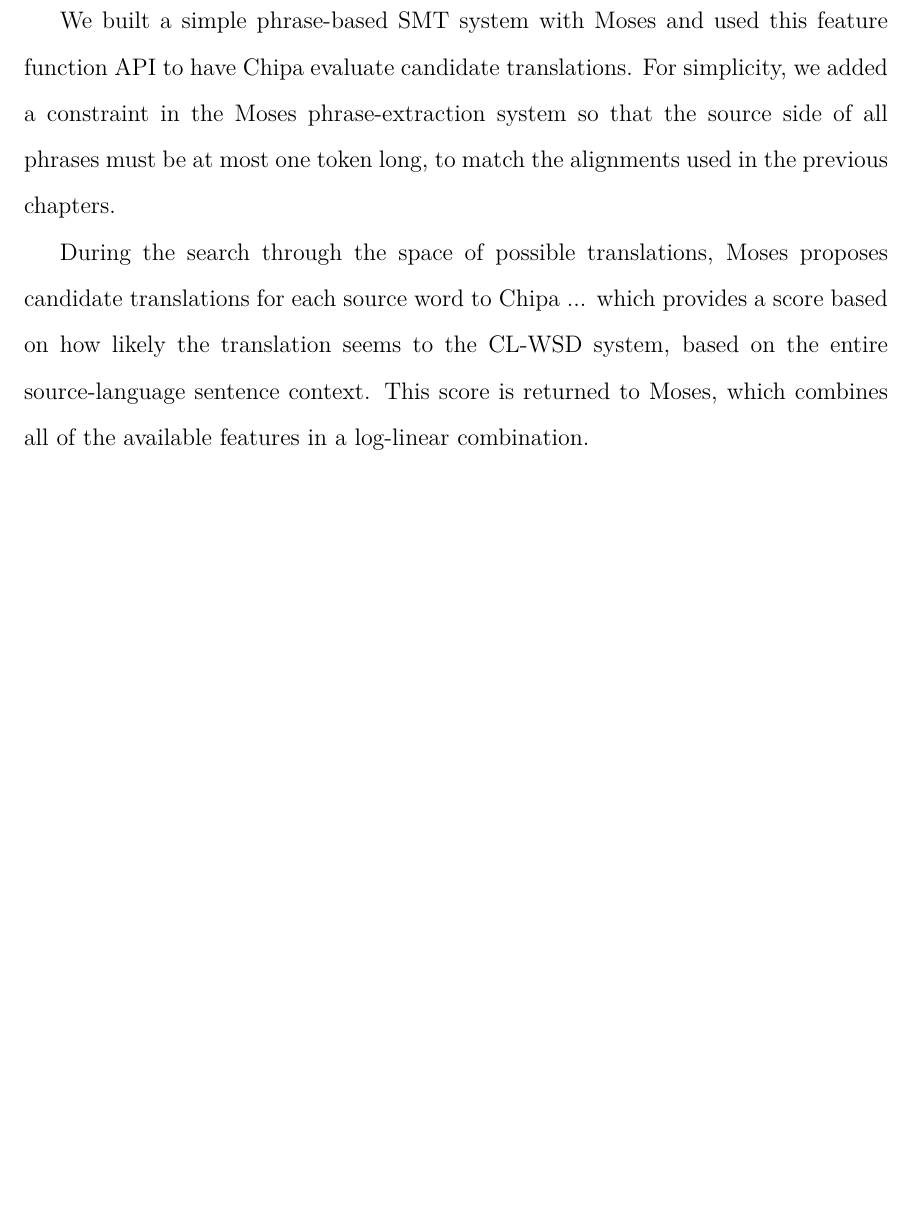
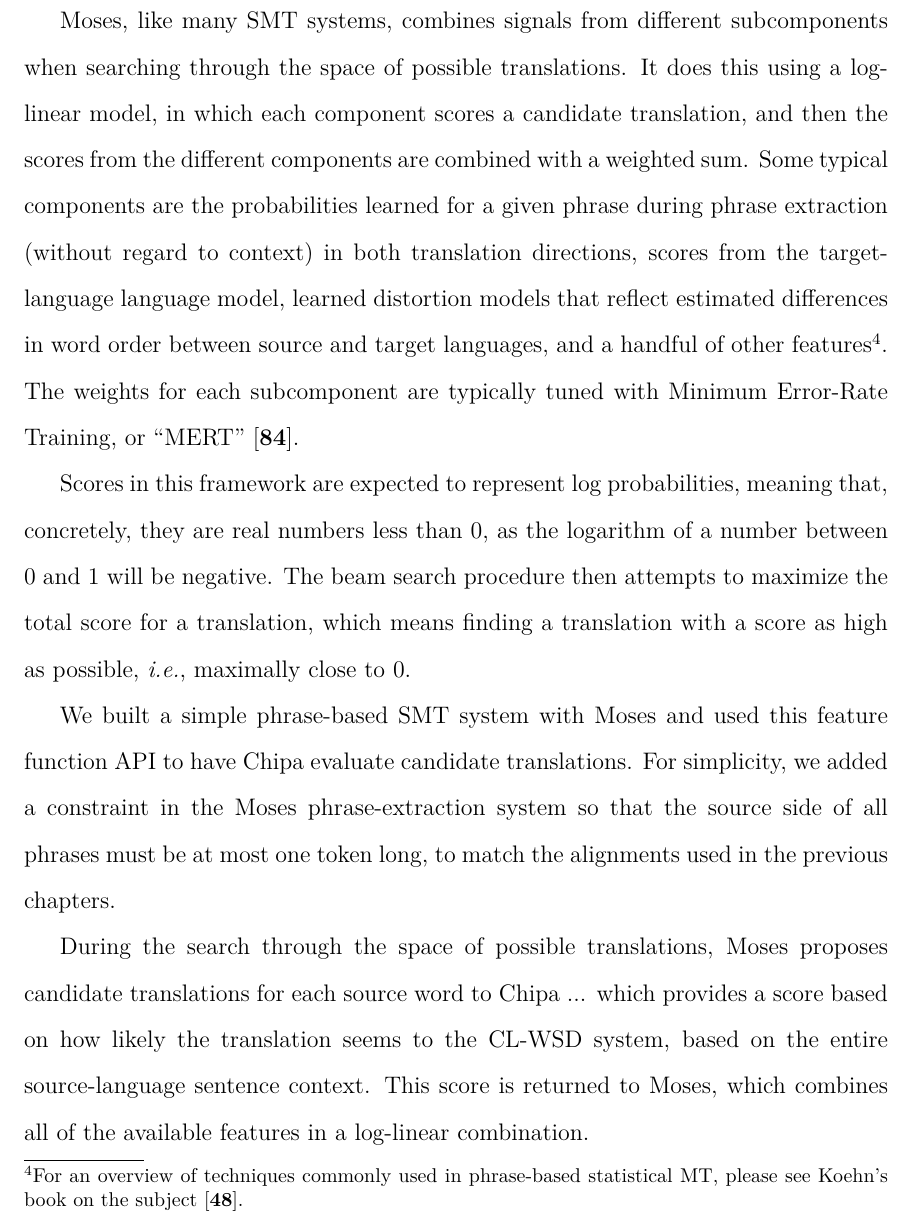
Before and after one commit to alexrudnick/dissertation, a LaTeX thesis (dissertation/dissertation.tex, which reads dissertation/integration.tex): part of page 128 of 150 before the commit and part of page 128 of 151 after it, cut at the place of the change, the shorter picture padded with empty space. Compiled offline with XeLaTeX.

Commit message:
writing about moses

```diff
--- a/dissertation/integration.tex
+++ b/dissertation/integration.tex
@@ -26,6 +26,27 @@
 it includes an interface for adding feature functions\footnote{See
 \url{http://www.statmt.org/moses/?n=Moses.FeatureFunctions} for documentation.}
 to guide its decoding process.
+
+Moses, like many SMT systems, combines signals from different subcomponents
+when searching through the space of possible translations. It does this using a
+log-linear model, in which each component scores a candidate translation, and
+then the scores from the different components are combined with a weighted sum.
+Some typical components are the probabilities learned for a given phrase during
+phrase extraction (without regard to context) in both translation directions,
+scores from the target-language language model, learned distortion models that
+reflect estimated differences in word order between source and target
+languages, and a handful of other features\footnote{For an overview of
+techniques commonly used in phrase-based statistical MT, please see Koehn's
+book on the subject \cite{koehn2010statistical}.}. The weights for each
+subcomponent are typically tuned with Minimum Error-Rate Training, or ``MERT"
+\cite{och:2003:ACL}.
+
+Scores in this framework are expected to represent log probabilities, meaning
+that, concretely, they are real numbers less than 0, as the logarithm of a
+number between 0 and 1 will be negative. The beam search procedure then
+attempts to maximize the total score for a translation, which means finding a
+translation with a score as high as possible, \emph{i.e.}, maximally close to
+0.
 
 We built a simple phrase-based SMT system with Moses and used this feature
 function API to have Chipa evaluate candidate translations.
```
